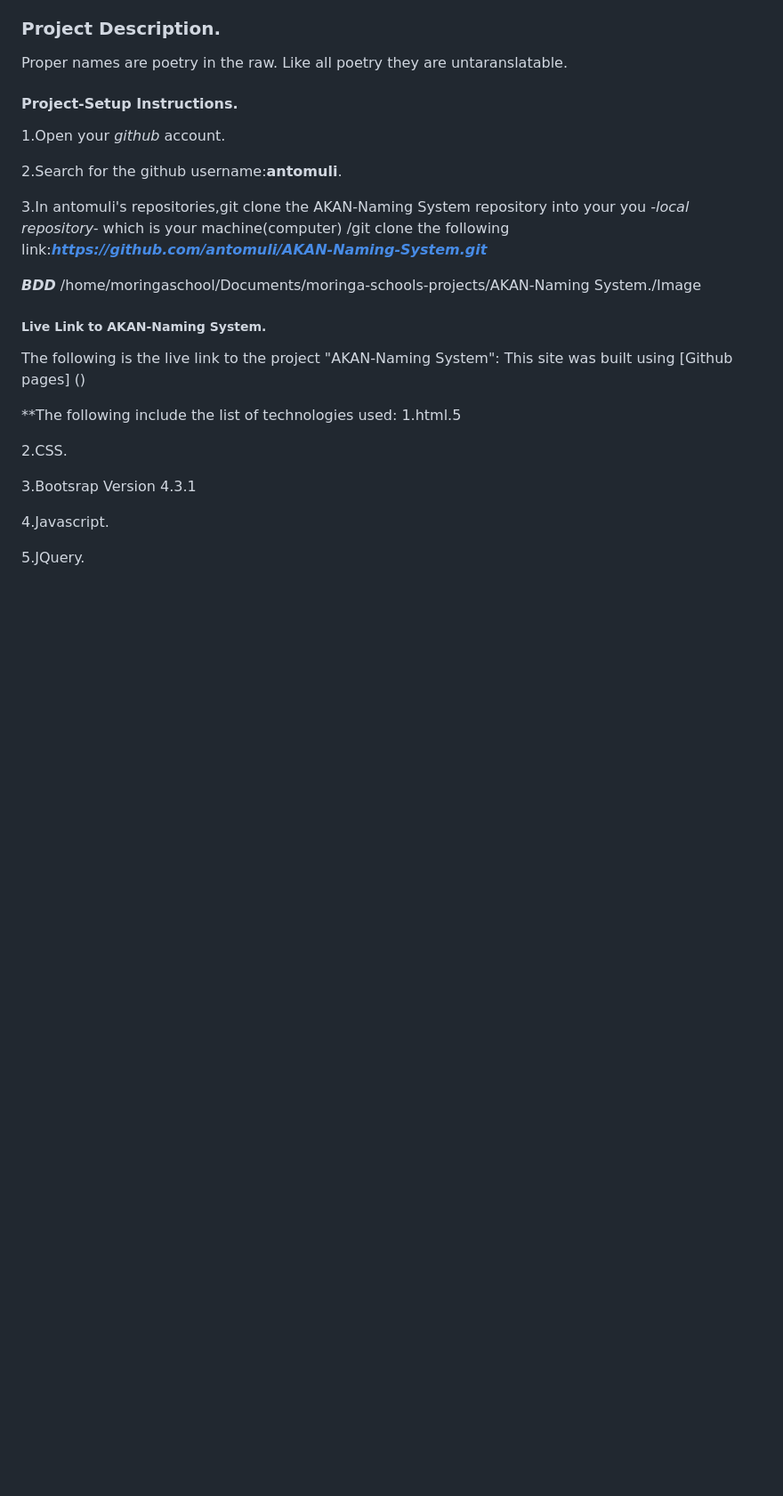
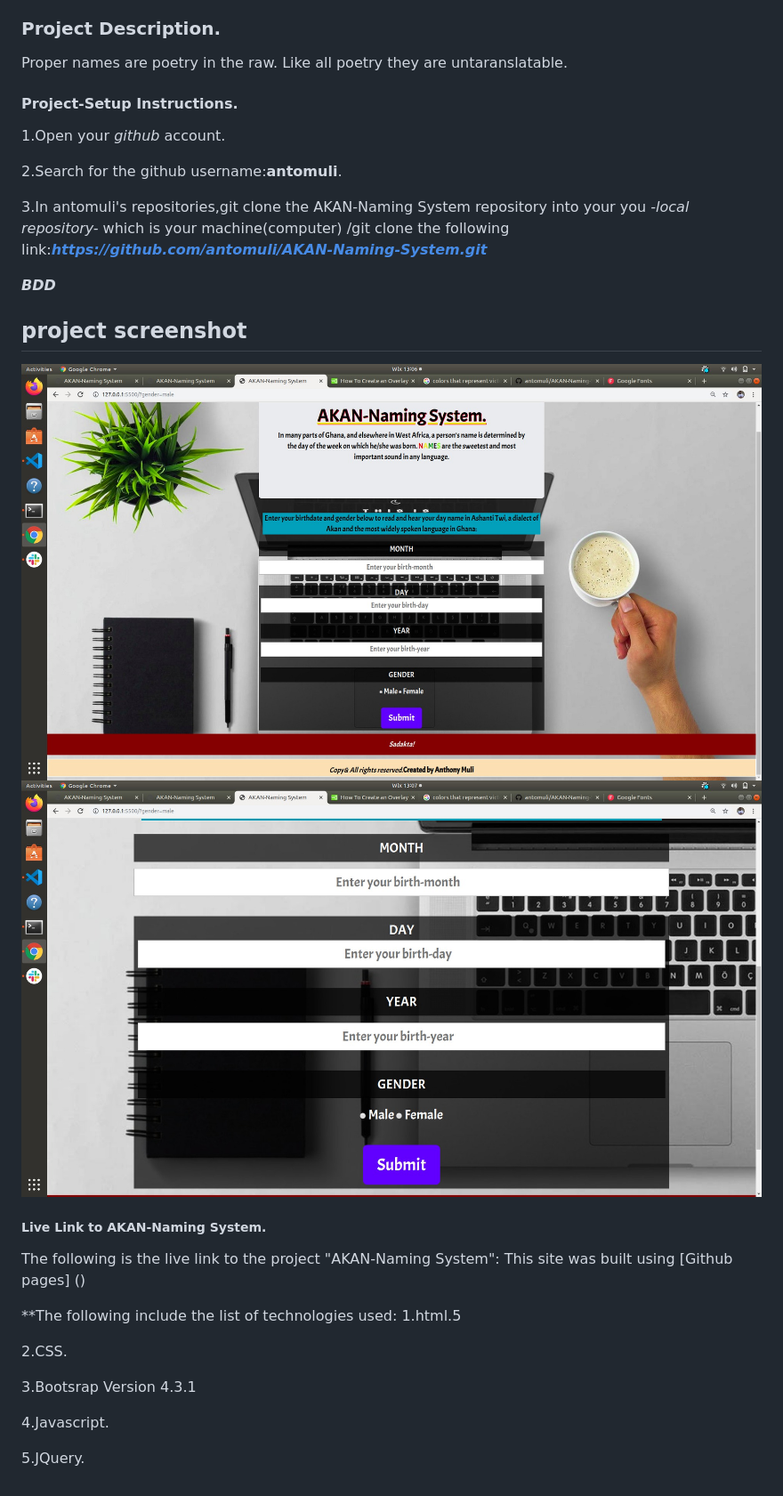
Before and after one commit to antomuli/AKAN-Naming-System, a Markdown page: README.md, the part around the change. Shown: that part at 89% size. Drawn GitHub-style; pictures changed too: Images/BDD.jpg (added), Images/Readme.jpg (added); blank space fills up the shorter version.

Commit message:
add a screenshot as BDD

```diff
--- a/README.md
+++ b/README.md
@@ -15,7 +15,11 @@ Proper names are poetry in the raw. Like all poetry they are untaranslatable.
 3.In antomuli's repositories,git clone the AKAN-Naming System repository into your you *-local repository-* which is your machine(computer) /git clone the following link:***https://github.com/antomuli/AKAN-Naming-System.git***
 
 ***BDD***
-/home/moringaschool/Documents/moringa-schools-projects/AKAN-Naming System./Image
+## project screenshot
+
+![nnvjhfsvncvsjh](Images/BDD.jpg)
+![chinchillah](Images/Readme.jpg)
+
 
 ##### Live Link to AKAN-Naming System.
 The following is the live link to the project "AKAN-Naming System":
```
Also changed, not shown: Image/Screenshot from 2019-12-02 13-06-49.png (deleted), Image/Screenshot from 2019-12-02 13-07-41.png (deleted).
